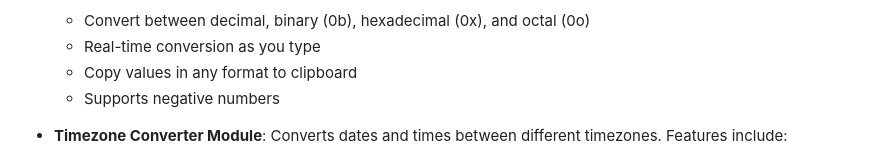
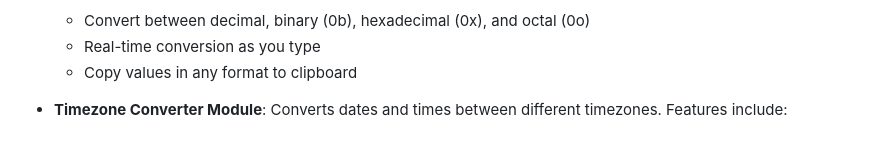
Before and after one commit to jonasbaldwin/pi-splay, a Markdown page: README.md, the part around the change. GitHub-like rendering.

```diff
--- a/README.md
+++ b/README.md
@@ -45,7 +45,6 @@ Pi-splay is a touch-friendly modular dashboard built with HTML, TypeScript, Tail
   - Convert between decimal, binary (0b), hexadecimal (0x), and octal (0o)
   - Real-time conversion as you type
   - Copy values in any format to clipboard
-  - Supports negative numbers
 
 - **Timezone Converter Module**: Converts dates and times between different timezones. Features include:
   - Set source timezone (local, UTC, or IANA timezone)
```
